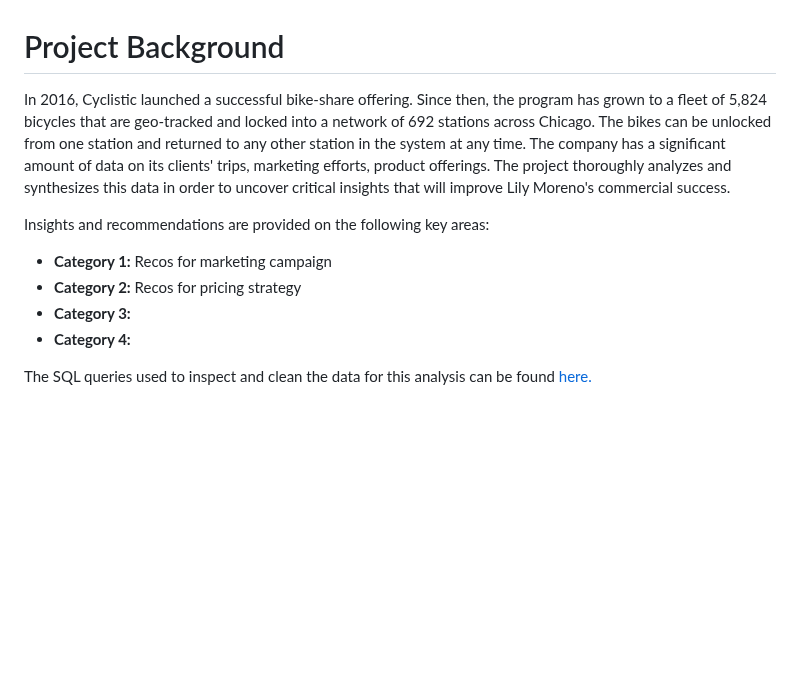
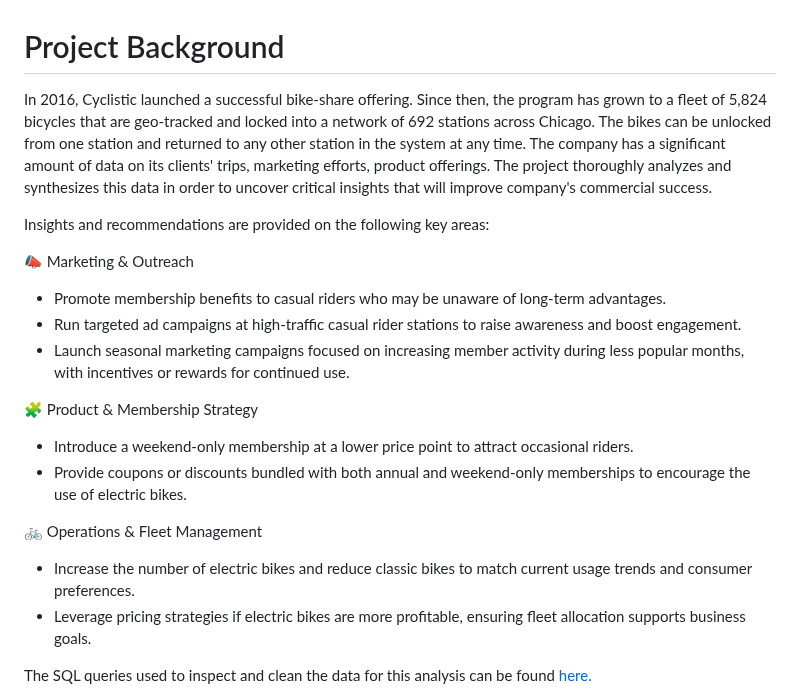
Before and after one commit to nourlybeque/Cyclistic-Bike-Share-Project, a Markdown page: README_example.md, the part around one of its changes. GitHub-like rendering; blank space fills up the shorter version.

```diff
--- a/README_example.md
+++ b/README_example.md
@@ -1,13 +1,22 @@
 # Project Background
-In 2016, Cyclistic launched a successful bike-share offering. Since then, the program has grown to a fleet of 5,824 bicycles that are geo-tracked and locked into a network of 692 stations across Chicago. The bikes can be unlocked from one station and returned to any other station in the system at any time. The company has a significant amount of data on its clients' trips, marketing efforts, product offerings. The project thoroughly analyzes and synthesizes this data in order to uncover critical insights that will improve Lily Moreno's commercial success.
+In 2016, Cyclistic launched a successful bike-share offering. Since then, the program has grown to a fleet of 5,824 bicycles that are geo-tracked and locked into a network of 692 stations across Chicago. The bikes can be unlocked from one station and returned to any other station in the system at any time. The company has a significant amount of data on its clients' trips, marketing efforts, product offerings. The project thoroughly analyzes and synthesizes this data in order to uncover critical insights that will improve company's commercial success.
 
 
 Insights and recommendations are provided on the following key areas:
 
-- **Category 1:** Recos for marketing campaign
-- **Category 2:** Recos for pricing strategy
-- **Category 3:**
-- **Category 4:**
+📣 Marketing & Outreach
+- Promote membership benefits to casual riders who may be unaware of long-term advantages.
+- Run targeted ad campaigns at high-traffic casual rider stations to raise awareness and boost engagement.
+- Launch seasonal marketing campaigns focused on increasing member activity during less popular months, with incentives or rewards for continued use.
+
+🧩 Product & Membership Strategy
+- Introduce a weekend-only membership at a lower price point to attract occasional riders.
+- Provide coupons or discounts bundled with both annual and weekend-only memberships to encourage the use of electric bikes.
+
+🚲 Operations & Fleet Management
+- Increase the number of electric bikes and reduce classic bikes to match current usage trends and consumer preferences.
+- Leverage pricing strategies if electric bikes are more profitable, ensuring fleet allocation supports business goals.
+
 
 The SQL queries used to inspect and clean the data for this analysis can be found [here.](https://github.com/nourlybeque/Cyclistic-Bike-Share-Project/blob/34c9359674a6806a3e6eab5cbbbd535032b41e54/Cyclistic%20Bike-Share%20Project/sql_cyclistic/sql_key_findings_cyclistic.docx)
 
```
Also changed, not shown: other parts of README_example.md (+3 -3 lines).
